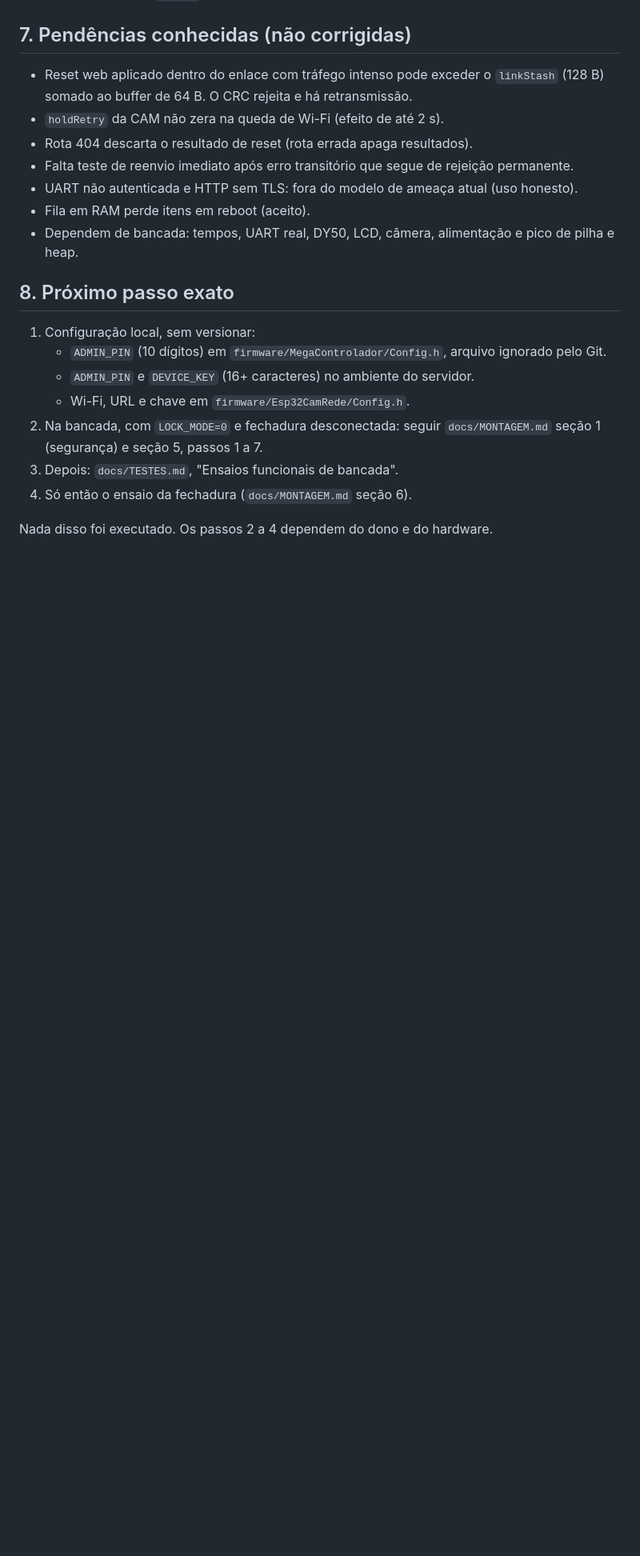
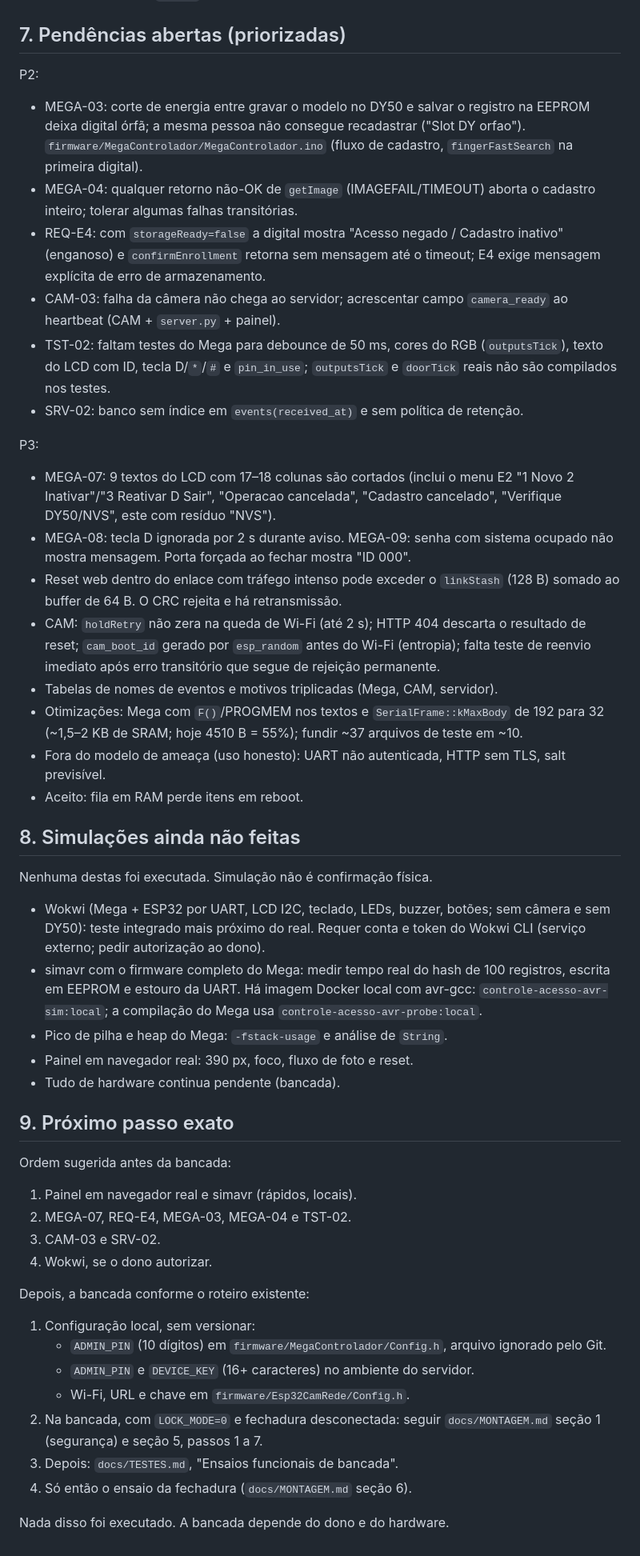
Before and after one commit to marceloxreis/sistema-embarcados, a Markdown page: docs/HANDOFF.md, the part around one of its changes. Shown at 80% size. GitHub-like rendering; blank space fills up the shorter version.

Commit message:
Atualiza handoff com pendencias abertas e simulacoes nao feitas

```diff
--- a/docs/HANDOFF.md
+++ b/docs/HANDOFF.md
@@ -106,21 +108,69 @@ Os mesmos números estão registrados em docs/VALIDACAO.md.
 - Os testes C++ recortam trechos do `.ino` por marcadores de texto. Se mudar
   assinatura ou marcador, confira `tests/` antes.
 
-## 7. Pendências conhecidas (não corrigidas)
+## 7. Pendências abertas (priorizadas)
 
-- Reset web aplicado dentro do enlace com tráfego intenso pode exceder o
-  `linkStash` (128 B) somado ao buffer de 64 B. O CRC rejeita e há retransmissão.
-- `holdRetry` da CAM não zera na queda de Wi-Fi (efeito de até 2 s).
-- Rota 404 descarta o resultado de reset (rota errada apaga resultados).
-- Falta teste de reenvio imediato após erro transitório que segue de rejeição
-  permanente.
-- UART não autenticada e HTTP sem TLS: fora do modelo de ameaça atual (uso honesto).
-- Fila em RAM perde itens em reboot (aceito).
-- Dependem de bancada: tempos, UART real, DY50, LCD, câmera, alimentação e pico
-  de pilha e heap.
+P2:
+- MEGA-03: corte de energia entre gravar o modelo no DY50 e salvar o registro
+  na EEPROM deixa digital órfã; a mesma pessoa não consegue recadastrar
+  ("Slot DY orfao"). `firmware/MegaControlador/MegaControlador.ino` (fluxo de
+  cadastro, `fingerFastSearch` na primeira digital).
+- MEGA-04: qualquer retorno não-OK de `getImage` (IMAGEFAIL/TIMEOUT) aborta o
+  cadastro inteiro; tolerar algumas falhas transitórias.
+- REQ-E4: com `storageReady=false` a digital mostra "Acesso negado / Cadastro
+  inativo" (enganoso) e `confirmEnrollment` retorna sem mensagem até o timeout;
+  E4 exige mensagem explícita de erro de armazenamento.
+- CAM-03: falha da câmera não chega ao servidor; acrescentar campo
+  `camera_ready` ao heartbeat (CAM + `server.py` + painel).
+- TST-02: faltam testes do Mega para debounce de 50 ms, cores do RGB
+  (`outputsTick`), texto do LCD com ID, tecla D/`*`/`#` e `pin_in_use`;
+  `outputsTick` e `doorTick` reais não são compilados nos testes.
+- SRV-02: banco sem índice em `events(received_at)` e sem política de retenção.
 
-## 8. Próximo passo exato
+P3:
+- MEGA-07: 9 textos do LCD com 17–18 colunas são cortados (inclui o menu E2
+  "1 Novo 2 Inativar"/"3 Reativar D Sair", "Operacao cancelada", "Cadastro
+  cancelado", "Verifique DY50/NVS", este com resíduo "NVS").
+- MEGA-08: tecla D ignorada por 2 s durante aviso. MEGA-09: senha com sistema
+  ocupado não mostra mensagem. Porta forçada ao fechar mostra "ID 000".
+- Reset web dentro do enlace com tráfego intenso pode exceder o `linkStash`
+  (128 B) somado ao buffer de 64 B. O CRC rejeita e há retransmissão.
+- CAM: `holdRetry` não zera na queda de Wi-Fi (até 2 s); HTTP 404 descarta o
+  resultado de reset; `cam_boot_id` gerado por `esp_random` antes do Wi-Fi
+  (entropia); falta teste de reenvio imediato após erro transitório que segue
+  de rejeição permanente.
+- Tabelas de nomes de eventos e motivos triplicadas (Mega, CAM, servidor).
+- Otimizações: Mega com `F()`/PROGMEM nos textos e `SerialFrame::kMaxBody` de
+  192 para 32 (~1,5–2 KB de SRAM; hoje 4510 B = 55%); fundir ~37 arquivos de
+  teste em ~10.
+- Fora do modelo de ameaça (uso honesto): UART não autenticada, HTTP sem TLS,
+  salt previsível.
+- Aceito: fila em RAM perde itens em reboot.
 
+## 8. Simulações ainda não feitas
+
+Nenhuma destas foi executada. Simulação não é confirmação física.
+
+- Wokwi (Mega + ESP32 por UART, LCD I2C, teclado, LEDs, buzzer, botões; sem
+  câmera e sem DY50): teste integrado mais próximo do real. Requer conta e
+  token do Wokwi CLI (serviço externo; pedir autorização ao dono).
+- simavr com o firmware completo do Mega: medir tempo real do hash de 100
+  registros, escrita em EEPROM e estouro da UART. Há imagem Docker local com
+  avr-gcc: `controle-acesso-avr-sim:local`; a compilação do Mega usa
+  `controle-acesso-avr-probe:local`.
+- Pico de pilha e heap do Mega: `-fstack-usage` e análise de `String`.
+- Painel em navegador real: 390 px, foco, fluxo de foto e reset.
+- Tudo de hardware continua pendente (bancada).
+
+## 9. Próximo passo exato
+
+Ordem sugerida antes da bancada:
+1. Painel em navegador real e simavr (rápidos, locais).
+2. MEGA-07, REQ-E4, MEGA-03, MEGA-04 e TST-02.
+3. CAM-03 e SRV-02.
+4. Wokwi, se o dono autorizar.
+
+Depois, a bancada conforme o roteiro existente:
 1. Configuração local, sem versionar:
    - `ADMIN_PIN` (10 dígitos) em `firmware/MegaControlador/Config.h`, arquivo
      ignorado pelo Git.
@@ -131,4 +181,4 @@ Os mesmos números estão registrados em docs/VALIDACAO.md.
 3. Depois: `docs/TESTES.md`, "Ensaios funcionais de bancada".
 4. Só então o ensaio da fechadura (`docs/MONTAGEM.md` seção 6).
 
-Nada disso foi executado. Os passos 2 a 4 dependem do dono e do hardware.
+Nada disso foi executado. A bancada depende do dono e do hardware.
```
Also changed, not shown: other parts of docs/HANDOFF.md (+12 -10 lines).
